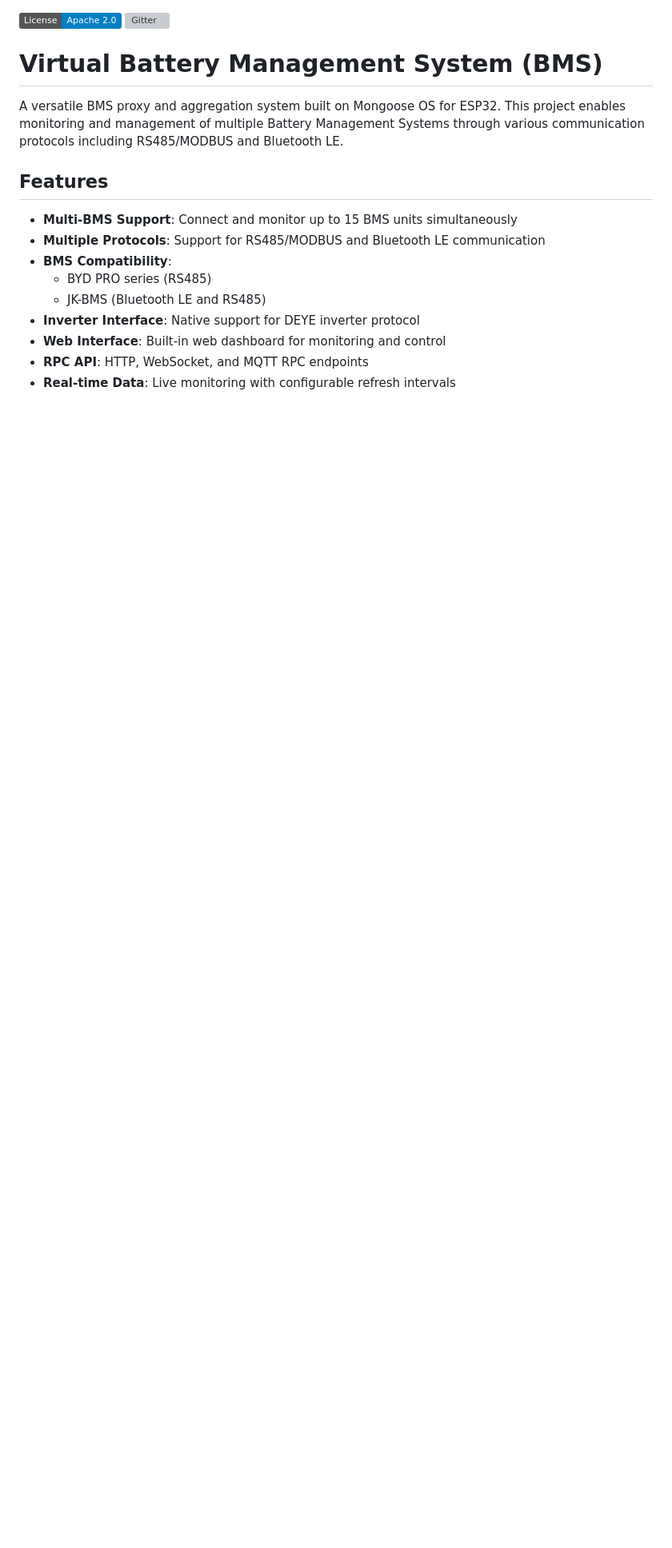
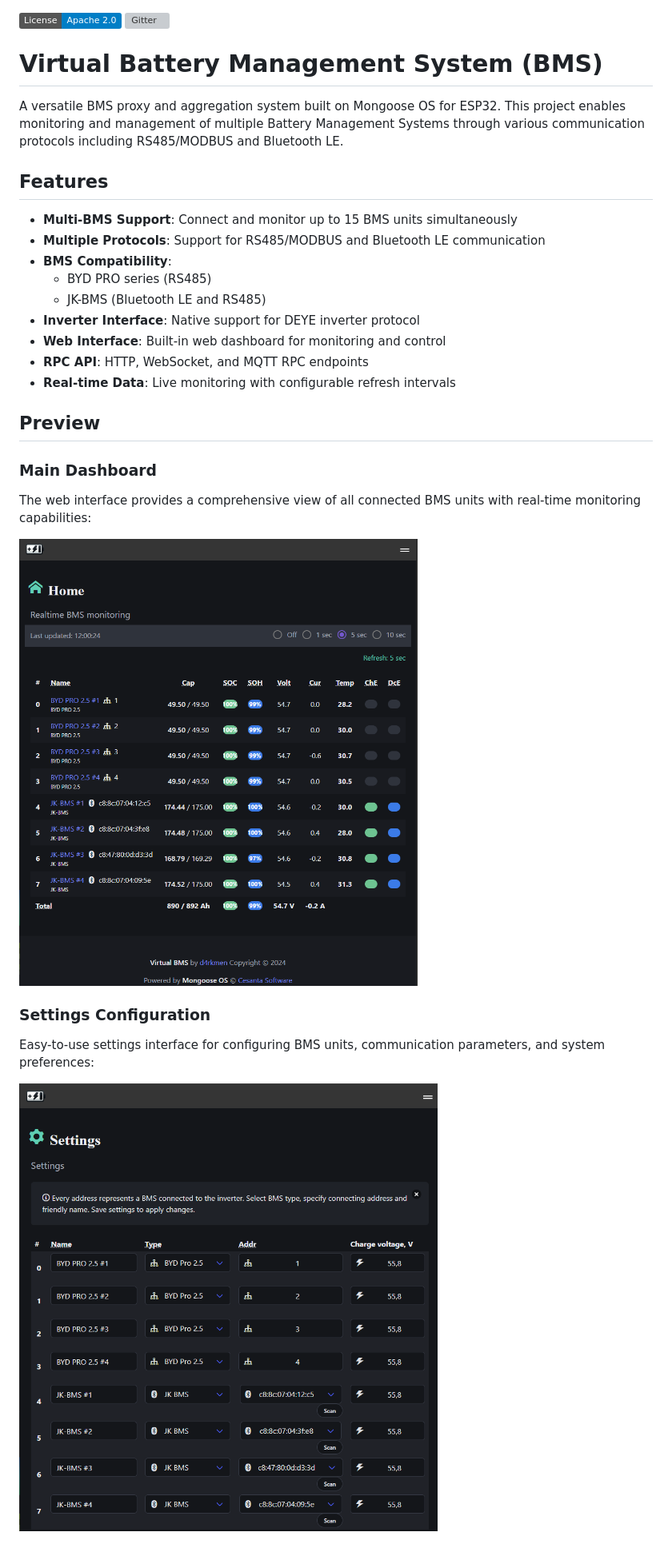
Before and after one commit to d4rkmen/virtual-bms, a Markdown page: README.md, the part around one of its changes. Shown at 80% size. GitHub-like rendering; pictures changed too: docs/vbms_main.png (added), docs/vbms_settings.png (added); badges without logos; blank space fills up the shorter version; grey boxes are pictures that could not be loaded.

Commit message:
Update README.md with new preview section and images

```diff
--- a/README.md
+++ b/README.md
@@ -16,3 +16,17 @@ A versatile BMS proxy and aggregation system built on Mongoose OS for ESP32. Thi
 - **RPC API**: HTTP, WebSocket, and MQTT RPC endpoints
 - **Real-time Data**: Live monitoring with configurable refresh intervals
 
+## Preview
+
+### Main Dashboard
+
+The web interface provides a comprehensive view of all connected BMS units with real-time monitoring capabilities:
+
+![Main Dashboard](docs/vbms_main.png)
+
+### Settings Configuration
+
+Easy-to-use settings interface for configuring BMS units, communication parameters, and system preferences:
+
+![Settings Interface](docs/vbms_settings.png)
+
```
Also changed, not shown: other parts of README.md (+8 -15 lines), docs/deye_libms.png (added).
